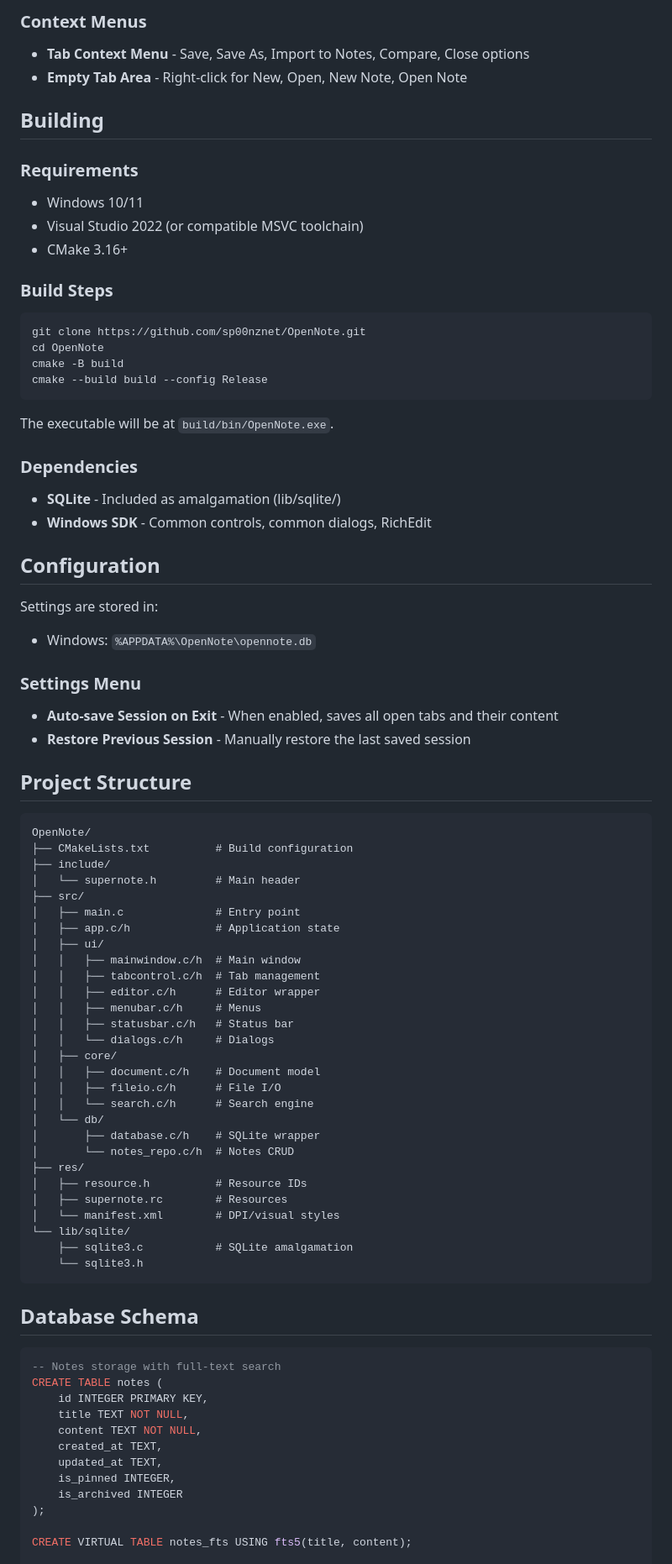
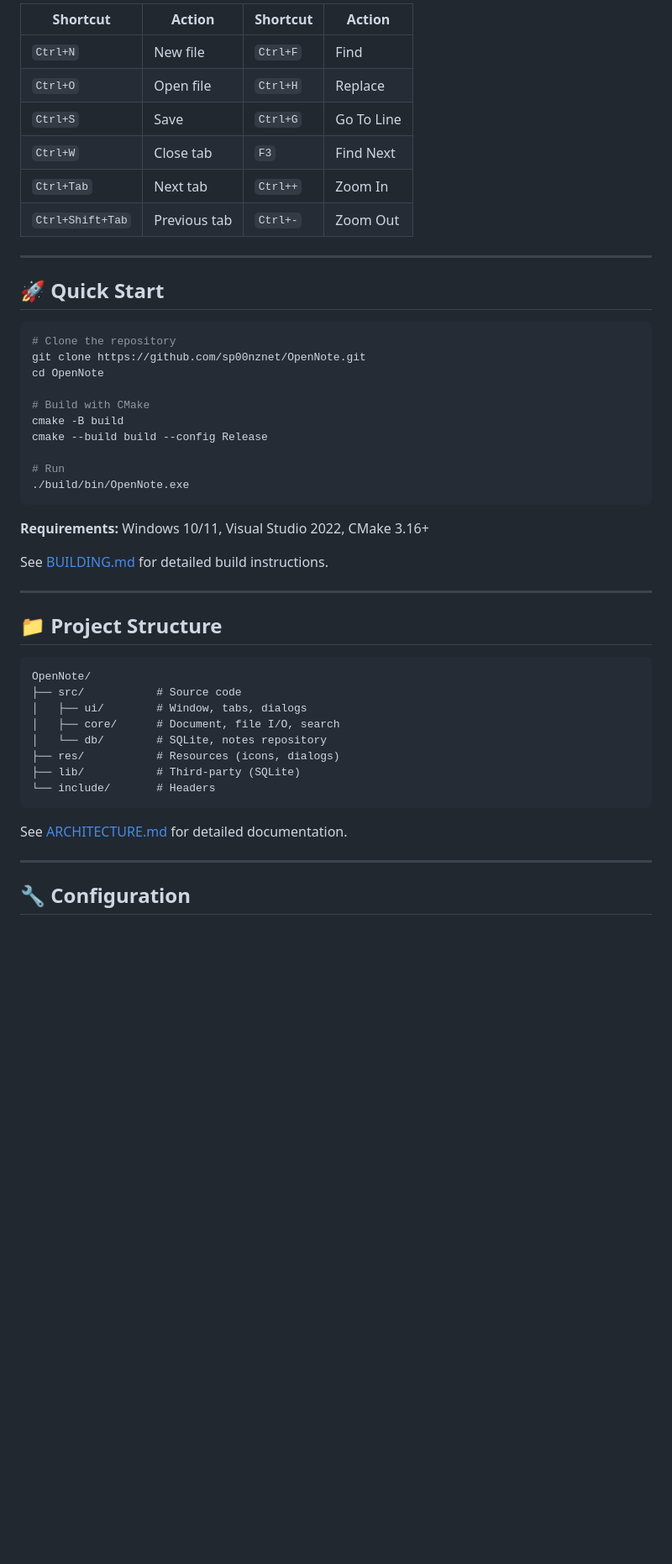
Before and after one commit to sp00nznet/OpenNote, a Markdown page: README.md, the part around one of its changes. Shown at 84% size. GitHub-like rendering; blank space fills up the shorter version.

````diff
--- a/README.md
+++ b/README.md
@@ -60,84 +49,52 @@ A modern, lightweight tabbed text editor for Windows with SQLite-based note stor
 
-### Context Menus
-- **Tab Context Menu** - Save, Save As, Import to Notes, Compare, Close options
-- **Empty Tab Area** - Right-click for New, Open, New Note, Open Note
+| Shortcut | Action | Shortcut | Action |
+|----------|--------|----------|--------|
+| `Ctrl+N` | New file | `Ctrl+F` | Find |
+| `Ctrl+O` | Open file | `Ctrl+H` | Replace |
+| `Ctrl+S` | Save | `Ctrl+G` | Go To Line |
+| `Ctrl+W` | Close tab | `F3` | Find Next |
+| `Ctrl+Tab` | Next tab | `Ctrl++` | Zoom In |
+| `Ctrl+Shift+Tab` | Previous tab | `Ctrl+-` | Zoom Out |
 
-## Building
+---
 
-### Requirements
-- Windows 10/11
-- Visual Studio 2022 (or compatible MSVC toolchain)
-- CMake 3.16+
+## 🚀 Quick Start
 
-### Build Steps
 ```bash
+# Clone the repository
 git clone https://github.com/sp00nznet/OpenNote.git
 cd OpenNote
+
+# Build with CMake
 cmake -B build
 cmake --build build --config Release
+
+# Run
+./build/bin/OpenNote.exe
 ```
 
-The executable will be at `build/bin/OpenNote.exe`.
+**Requirements:** Windows 10/11, Visual Studio 2022, CMake 3.16+
 
-### Dependencies
-- **SQLite** - Included as amalgamation (lib/sqlite/)
-- **Windows SDK** - Common controls, common dialogs, RichEdit
+See [BUILDING.md](BUILDING.md) for detailed build instructions.
 
-## Configuration
+---
 
-Settings are stored in:
-- Windows: `%APPDATA%\OpenNote\opennote.db`
-
-### Settings Menu
-- **Auto-save Session on Exit** - When enabled, saves all open tabs and their content
-- **Restore Previous Session** - Manually restore the last saved session
-
-## Project Structure
+## 📁 Project Structure
 
 ```
 OpenNote/
-├── CMakeLists.txt          # Build configuration
-├── include/
-│   └── supernote.h         # Main header
-├── src/
-│   ├── main.c              # Entry point
-│   ├── app.c/h             # Application state
-│   ├── ui/
-│   │   ├── mainwindow.c/h  # Main window
-│   │   ├── tabcontrol.c/h  # Tab management
-│   │   ├── editor.c/h      # Editor wrapper
-│   │   ├── menubar.c/h     # Menus
-│   │   ├── statusbar.c/h   # Status bar
-│   │   └── dialogs.c/h     # Dialogs
-│   ├── core/
-│   │   ├── document.c/h    # Document model
-│   │   ├── fileio.c/h      # File I/O
-│   │   └── search.c/h      # Search engine
-│   └── db/
-│       ├── database.c/h    # SQLite wrapper
-│       └── notes_repo.c/h  # Notes CRUD
-├── res/
-│   ├── resource.h          # Resource IDs
-│   ├── supernote.rc        # Resources
-│   └── manifest.xml        # DPI/visual styles
-└── lib/sqlite/
-    ├── sqlite3.c           # SQLite amalgamation
-    └── sqlite3.h
+├── src/           # Source code
+│   ├── ui/        # Window, tabs, dialogs
+│   ├── core/      # Document, file I/O, search
+│   └── db/        # SQLite, notes repository
+├── res/           # Resources (icons, dialogs)
+├── lib/           # Third-party (SQLite)
+└── include/       # Headers
 ```
 
-## Database Schema
+See [ARCHITECTURE.md](ARCHITECTURE.md) for detailed documentation.
 
-```sql
--- Notes storage with full-text search
-CREATE TABLE notes (
-    id INTEGER PRIMARY KEY,
-    title TEXT NOT NULL,
-    content TEXT NOT NULL,
-    created_at TEXT,
-    updated_at TEXT,
-    is_pinned INTEGER,
-    is_archived INTEGER
-);
+---
 
-CREATE VIRTUAL TABLE notes_fts USING fts5(title, content);
+## 🔧 Configuration
 
````
Also changed, not shown: other parts of README.md (+64 -67 lines), ARCHITECTURE.md (added, +225 -0 lines), BUILDING.md (added, +106 -0 lines).
